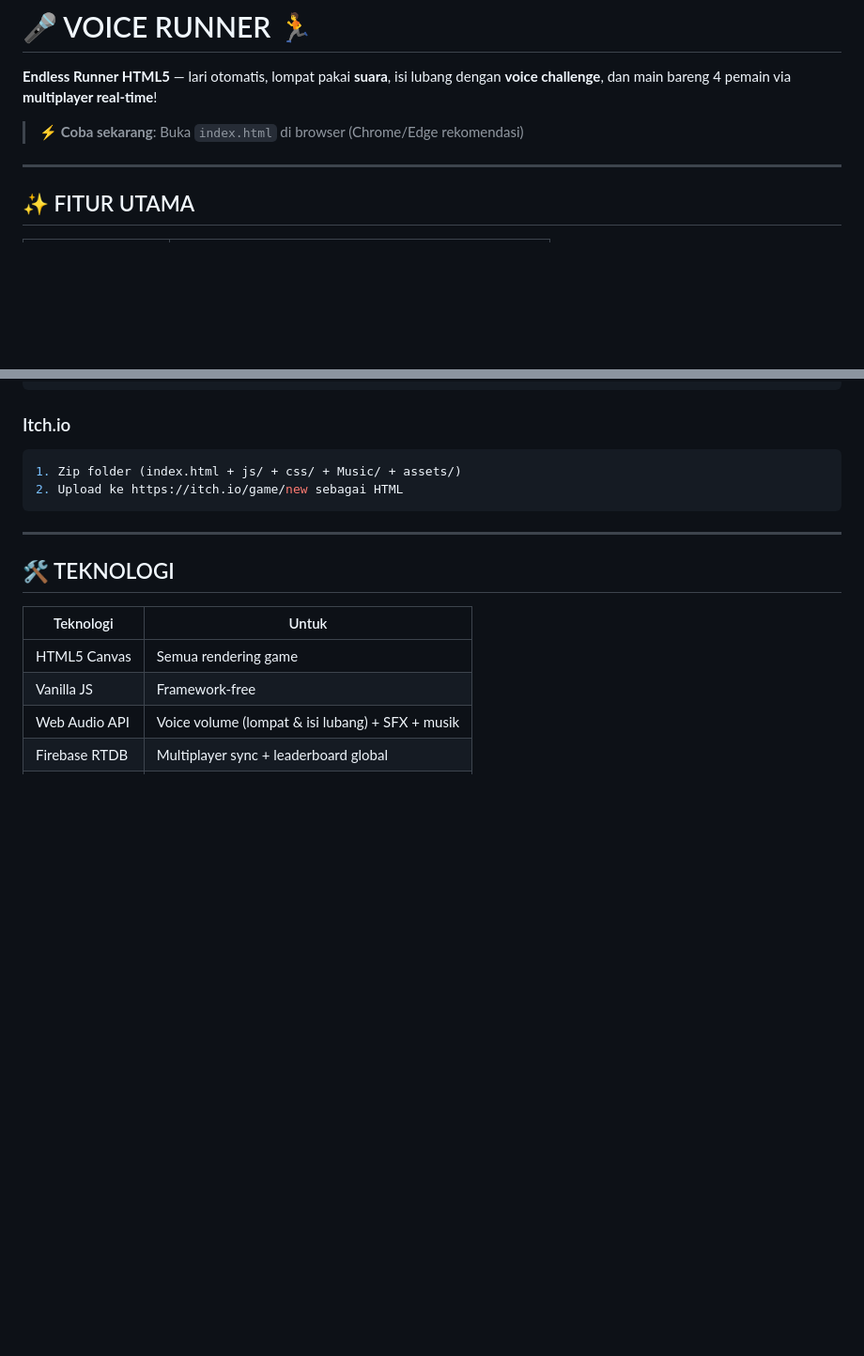
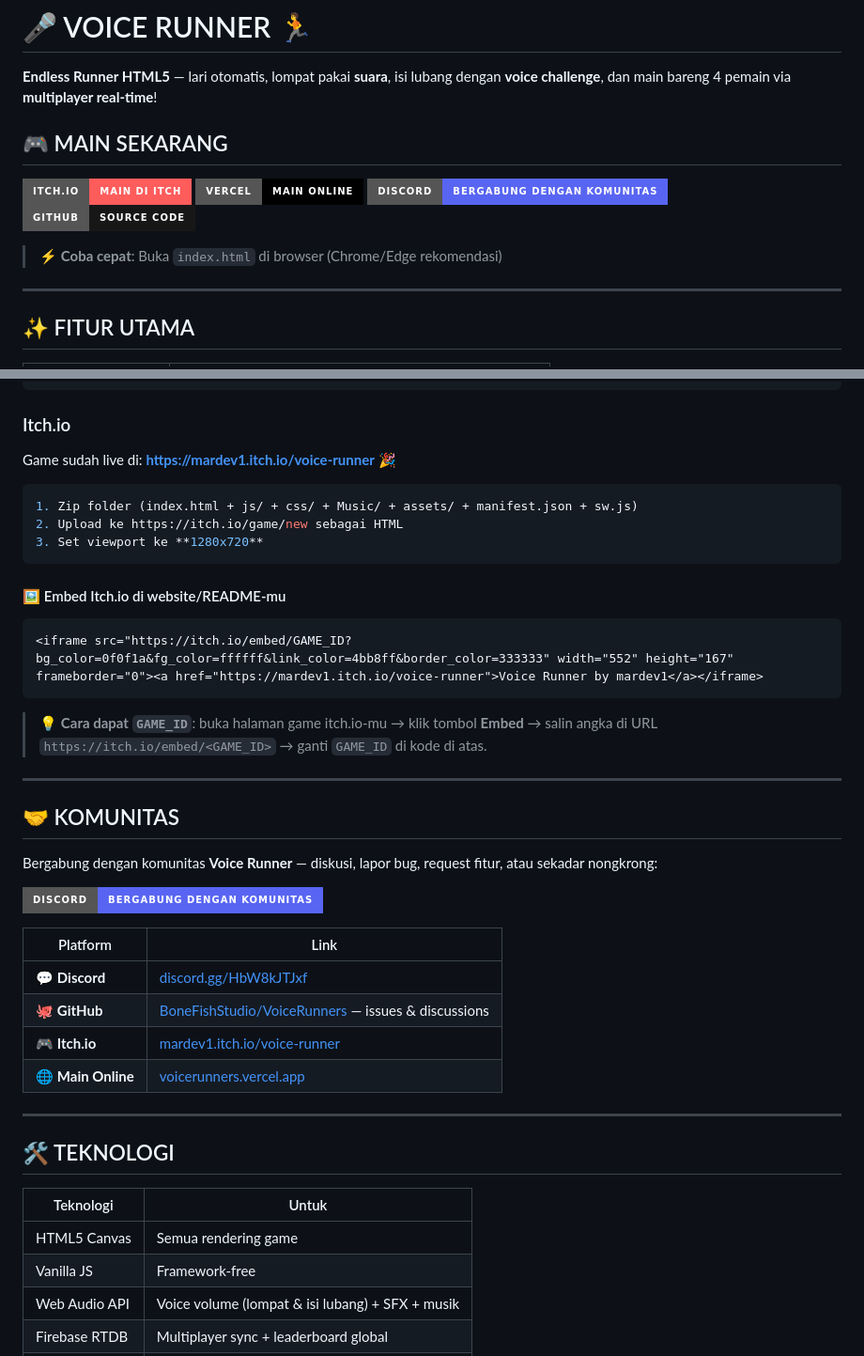
Before and after one commit to BoneFishStudio/VoiceRunners, a Markdown page: README.md, 2 parts joined by grey strips. Shown at 94% size. Drawn GitHub-style; badges without logos; blank space fills up the shorter version.

Commit message:
docs(readme): tombol Bergabung dengan Komunitas + embed link itch.io
- Badge MAIN SEKARANG di header: Itch.io, Vercel, Discord, GitHub
- Section KOMUNITAS: tombol Discord invite + tabel link (Discord/GitHub/Itch.io/Vercel)
- Itch.io deploy: URL final mardev1.itch.io/voice-runner + kode embed iframe (dengan panduan GAME_ID)

````diff
--- a/README.md
+++ b/README.md
@@ -2,7 +2,14 @@
 
 **Endless Runner HTML5** — lari otomatis, lompat pakai **suara**, isi lubang dengan **voice challenge**, dan main bareng 4 pemain via **multiplayer real-time**!
 
-> ⚡ **Coba sekarang**: Buka `index.html` di browser (Chrome/Edge rekomendasi)
+## 🎮 MAIN SEKARANG
+
+[![Main di Itch.io](https://img.shields.io/badge/Itch.io-Main%20di%20Itch-FF5C5C?style=for-the-badge&logo=itchdotio&logoColor=white)](https://mardev1.itch.io/voice-runner)
+[![Main Online](https://img.shields.io/badge/Vercel-Main%20Online-000000?style=for-the-badge&logo=vercel&logoColor=white)](https://voicerunners.vercel.app)
+[![Bergabung dengan Komunitas](https://img.shields.io/badge/Discord-Bergabung%20dengan%20Komunitas-5865F2?style=for-the-badge&logo=discord&logoColor=white)](https://discord.gg/HbW8kJTJxf)
+[![Source Code](https://img.shields.io/badge/GitHub-Source%20Code-181717?style=for-the-badge&logo=github&logoColor=white)](https://github.com/BoneFishStudio/VoiceRunners)
+
+> ⚡ **Coba cepat**: Buka `index.html` di browser (Chrome/Edge rekomendasi)
 
 ---
 
@@ -57,10 +64,34 @@
 ```
 
 ### Itch.io
+Game sudah live di: **https://mardev1.itch.io/voice-runner** 🎉
+
 ```bash
-1. Zip folder (index.html + js/ + css/ + Music/ + assets/)
+1. Zip folder (index.html + js/ + css/ + Music/ + assets/ + manifest.json + sw.js)
 2. Upload ke https://itch.io/game/new sebagai HTML
+3. Set viewport ke **1280x720**
 ```
+
+#### 🖼️ Embed Itch.io di website/README-mu
+```html
+<iframe src="https://itch.io/embed/GAME_ID?bg_color=0f0f1a&fg_color=ffffff&link_color=4bb8ff&border_color=333333" width="552" height="167" frameborder="0"><a href="https://mardev1.itch.io/voice-runner">Voice Runner by mardev1</a></iframe>
+```
+> 💡 **Cara dapat `GAME_ID`**: buka halaman game itch.io-mu → klik tombol **Embed** → salin angka di URL `https://itch.io/embed/<GAME_ID>` → ganti `GAME_ID` di kode di atas.
+
+---
+
+## 🤝 KOMUNITAS
+
+Bergabung dengan komunitas **Voice Runner** — diskusi, lapor bug, request fitur, atau sekadar nongkrong:
+
+[![Bergabung dengan Komunitas](https://img.shields.io/badge/Discord-Bergabung%20dengan%20Komunitas-5865F2?style=for-the-badge&logo=discord&logoColor=white)](https://discord.gg/HbW8kJTJxf)
+
+| Platform | Link |
+|----------|------|
+| 💬 **Discord** | [discord.gg/HbW8kJTJxf](https://discord.gg/HbW8kJTJxf)
+| 🐙 **GitHub** | [BoneFishStudio/VoiceRunners](https://github.com/BoneFishStudio/VoiceRunners) — issues & discussions
+| 🎮 **Itch.io** | [mardev1.itch.io/voice-runner](https://mardev1.itch.io/voice-runner)
+| 🌐 **Main Online** | [voicerunners.vercel.app](https://voicerunners.vercel.app)
 
 ---
 
````
